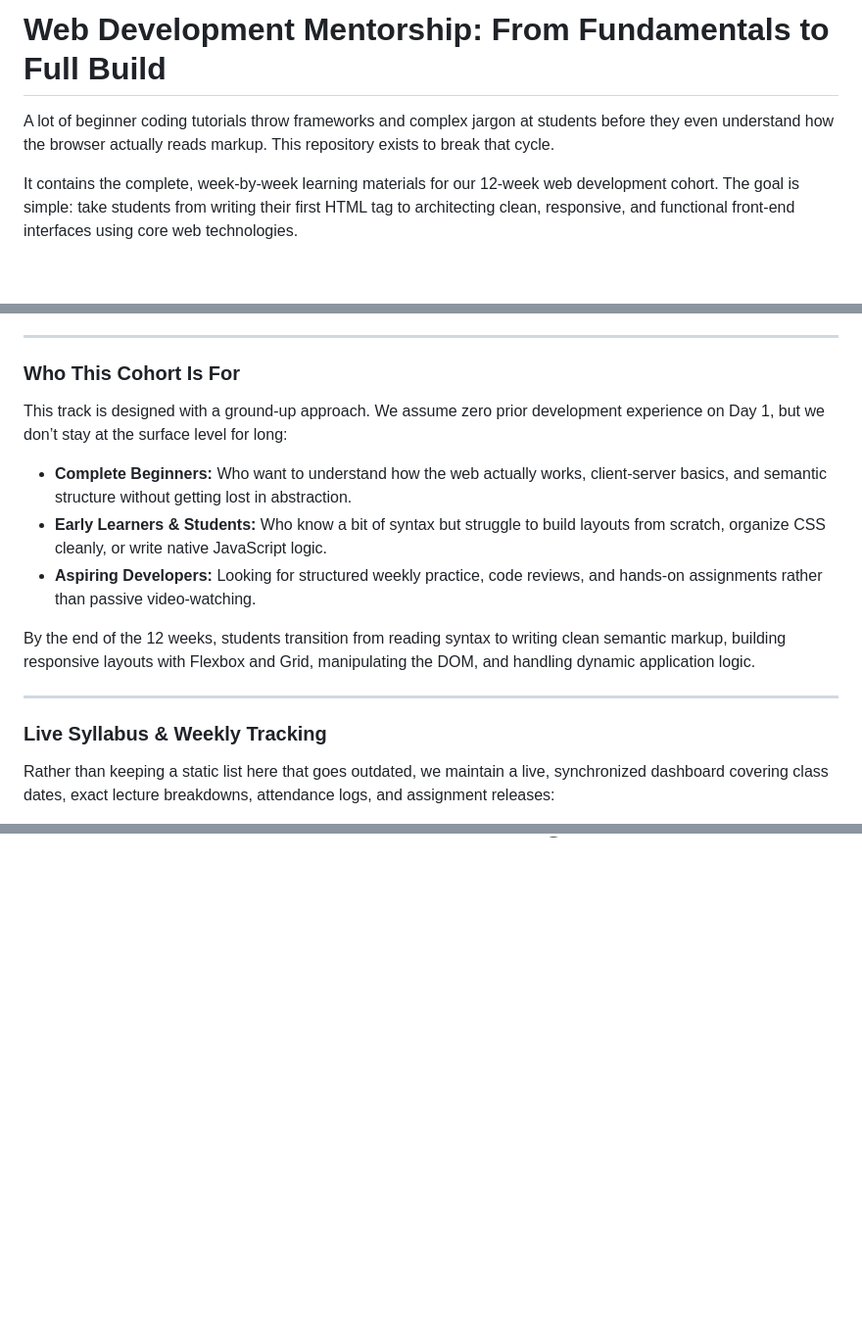
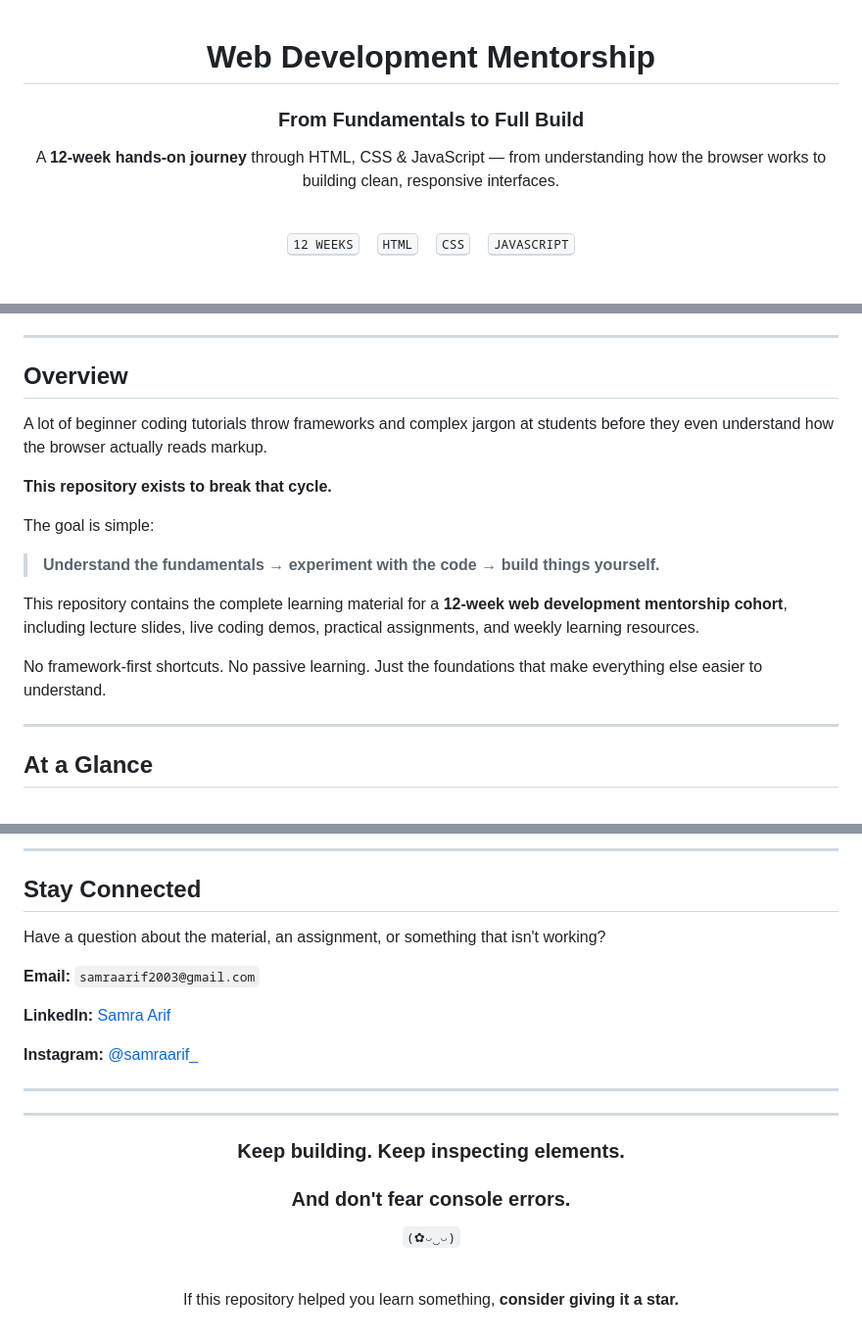
Before and after one commit to Samra-63/web-dev-course, a Markdown page: README.md, 3 parts joined by grey strips. Shown at 98% size. Drawn GitHub-style; blank space fills up the shorter version.

```diff
--- a/README.md
+++ b/README.md
@@ -1,5 +1,18 @@
-# Web Development Mentorship: From Fundamentals to Full Build
+<div align="center">
 
-A lot of beginner coding tutorials throw frameworks and complex jargon at students before they even understand how the browser actually reads markup. This repository exists to break that cycle.
+# Web Development Mentorship
 
-It contains the complete, week-by-week learning materials for our 12-week web development cohort. The goal is simple: take students from writing their first HTML tag to architecting clean, responsive, and functional front-end interfaces using core web technologies.
+### From Fundamentals to Full Build
+
+A **12-week hands-on journey** through HTML, CSS & JavaScript —
+from understanding how the browser works to building clean, responsive interfaces.
+
+<br>
+
+<kbd>12 WEEKS</kbd>
+   <kbd>HTML</kbd>
+   <kbd>CSS</kbd>
+   <kbd>JAVASCRIPT</kbd>
+
+<br><br>
+
@@ -6,19 +22,27 @@ It contains the complete, week-by-week learning materials for our 12-week web de
 
 ---
 
-### Who This Cohort Is For
+## Overview
 
-This track is designed with a ground-up approach. We assume zero prior development experience on Day 1, but we don’t stay at the surface level for long:
+A lot of beginner coding tutorials throw frameworks and complex jargon at students before they even understand how the browser actually reads markup.
 
-* **Complete Beginners:** Who want to understand how the web actually works, client-server basics, and semantic structure without getting lost in abstraction.
-* **Early Learners & Students:** Who know a bit of syntax but struggle to build layouts from scratch, organize CSS cleanly, or write native JavaScript logic.
-* **Aspiring Developers:** Looking for structured weekly practice, code reviews, and hands-on assignments rather than passive video-watching.
+**This repository exists to break that cycle.**
 
-By the end of the 12 weeks, students transition from reading syntax to writing clean semantic markup, building responsive layouts with Flexbox and Grid, manipulating the DOM, and handling dynamic application logic.
+The goal is simple:
+
+> **Understand the fundamentals → experiment with the code → build things yourself.**
+
+This repository contains the complete learning material for a **12-week web development mentorship cohort**, including lecture slides, live coding demos, practical assignments, and weekly learning resources.
+
+No framework-first shortcuts.
+No passive learning.
+Just the foundations that make everything else easier to understand.
 
 ---
 
-### Live Syllabus & Weekly Tracking
+## At a Glance
 
-Rather than keeping a static list here that goes outdated, we maintain a live, synchronized dashboard covering class dates, exact lecture breakdowns, attendance logs, and assignment releases:
+<table align="center">
+<tr>
+<td align="center" width="180">
 
@@ -70,0 +339,29 @@ Have questions about the curriculum, suggestions for improvement, or just want t
+---
+
+## Stay Connected
+
+Have a question about the material, an assignment, or something that isn't working?
+
+**Email:** `samraarif2003@gmail.com`
+
+**LinkedIn:** [Samra Arif](https://www.linkedin.com/in/samraarif-dev/)
+
+**Instagram:** [@samraarif_](https://www.instagram.com/samraarif_/)
+
+---
+
+<div align="center">
+
+---
+
+### Keep building. Keep inspecting elements.
+
+### And don't fear console errors.
+
+`(✿◡‿◡)`
+
+<br>
+
+If this repository helped you learn something,
+**consider giving it a star.**
+
```
Also changed, not shown: other parts of README.md (+271 -23 lines).
